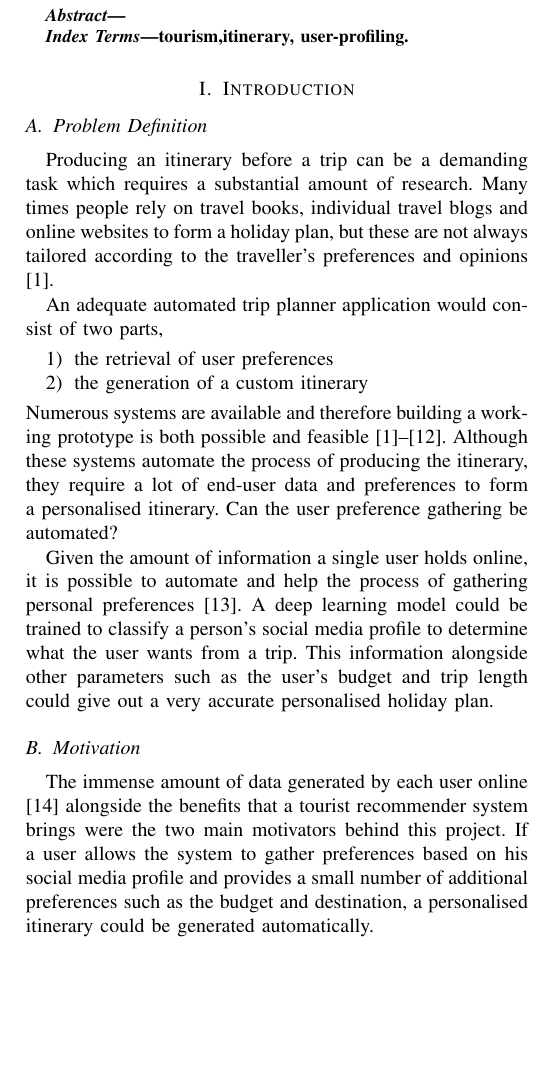
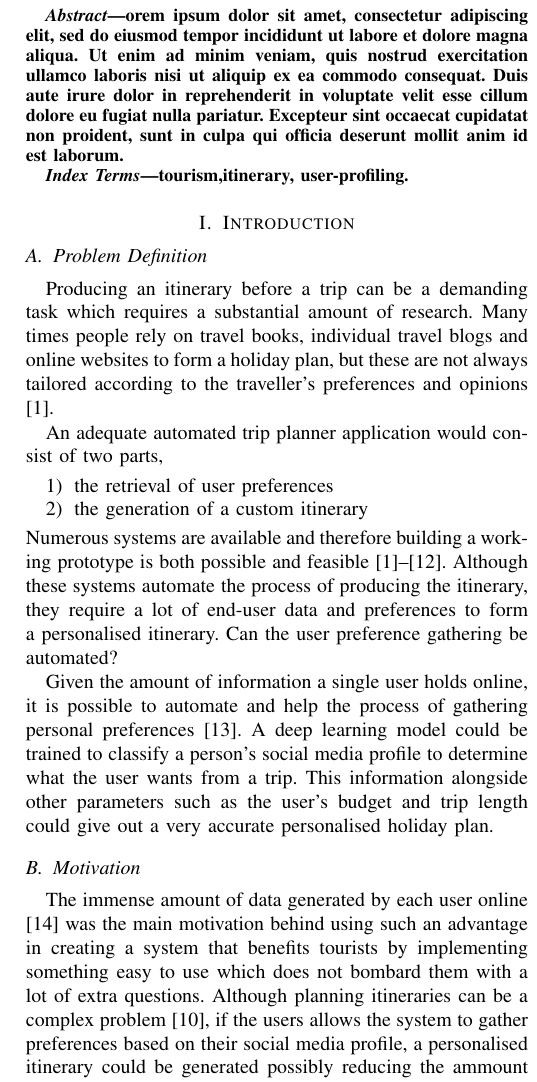
Before and after one commit to liamattard/FYP-Progress-Report, a LaTeX paper (Documentation.tex, which reads sections/Introduction.tex): part of one column of the page before the commit and part of one column of page 1 of 2 after it, cut at the place of the change, the shorter picture padded with empty space. Compiled offline with pdfLaTeX; a missing font is replaced by an installed copy or a similar font; a LaTeX package or settings file that is missing is left out.

Commit message:
Update 9/12 8:02

```diff
--- a/Documentation.tex
+++ b/Documentation.tex
@@ -14,6 +14,13 @@
   \maketitle
 
   \begin{abstract}
+    orem ipsum dolor sit amet, consectetur adipiscing elit, sed do
+    eiusmod tempor incididunt ut labore et dolore magna aliqua. Ut
+    enim ad minim veniam, quis nostrud exercitation ullamco laboris
+    nisi ut aliquip ex ea commodo consequat. Duis aute irure dolor in
+    reprehenderit in voluptate velit esse cillum dolore eu fugiat
+    nulla pariatur. Excepteur sint occaecat cupidatat non proident,
+    sunt in culpa qui officia deserunt mollit anim id est laborum.
   \end{abstract}
 
   \begin{IEEEkeywords}
--- a/sections/Introduction.tex
+++ b/sections/Introduction.tex
@@ -13,31 +14,41 @@
                 \item the retrieval of user preferences
                 \item the generation of a custom itinerary
         \end{enumerate}
-        Numerous systems are available and
-        therefore building a working prototype is both possible and feasible
-        \cite{Sylejmani2017,Chang2016,Sylejmani2012,Sebastia2009a,Tumas2009,
-        Vansteenwegen2011,Kurata2013, RamalhoBrilhante2014,
+        Numerous systems are available and therefore building a
+        working prototype is both possible and feasible
+        \cite{Sylejmani2017,Chang2016,Sylejmani2012,Sebastia2009a,
+        Tumas2009, Vansteenwegen2011,Kurata2013, RamalhoBrilhante2014,
         DeChoudhury2010,DUNSTALL2008a, DiBitonto2010a,Gavalas }.
         Although these systems automate the process of producing the
         itinerary, they require a lot of end-user data and preferences
         to form a personalised itinerary. Can the user preference
         gathering be automated?
 
-        Given the amount of information a single user holds online,
-        it is possible to automate and help the process of
-        gathering personal preferences \cite{Buraya2017}. A deep
-        learning model could be trained to classify a person's social
-        media profile to determine what the user wants from a trip.
-        This information alongside other parameters such as the user's
-        budget and trip length could give out a very accurate
-        personalised holiday plan.
+        Given the amount of information a single user holds online, it
+        is possible to automate and help the process of gathering
+        personal preferences \cite{Buraya2017}. A deep learning model
+        could be trained to classify a person's social media profile
+        to determine what the user wants from a trip. This information
+        alongside other parameters such as the user's budget and trip
+        length could give out a very accurate personalised holiday
+        plan.
 
 \subsection{Motivation}
-        The immense amount of data generated by each user online \cite{J.Clement2020}
-        alongside the benefits that a tourist recommender system brings
-        were the two main motivators behind this project. If a user allows
-        the system to gather preferences based on his social media profile
-        and provides a small number of additional preferences such as
-        the budget and destination, a personalised itinerary could be
-        generated automatically.
+        The immense amount of data generated by each user online
+        \cite{J.Clement2020} was the main motivation behind using such
+        an advantage in creating a system that benefits tourists by
+        implementing something easy to use which does not bombard them
+        with a lot of extra questions. Although planning itineraries
+        can be a complex problem \cite{DUNSTALL2008a}, if the users
+        allows the system to gather preferences based on their social
+        media profile, a personalised itinerary could be generated
+        possibly reducing the ammount of preferences to ask the
+        tourists.
+
 \subsection{Why the Problem is non-trivial}
+        User Profiling has been an essential part of Personalized
+        advertising since advertisers can pick out customers more
+        accurately.
+
+
+\subsection{Aims and Objectives}
```
Also changed, not shown: sections/LiteratureReview.tex (+2 -2 lines), Documentation.pdf, sections/Introduction.tex (7 more changed lines).
